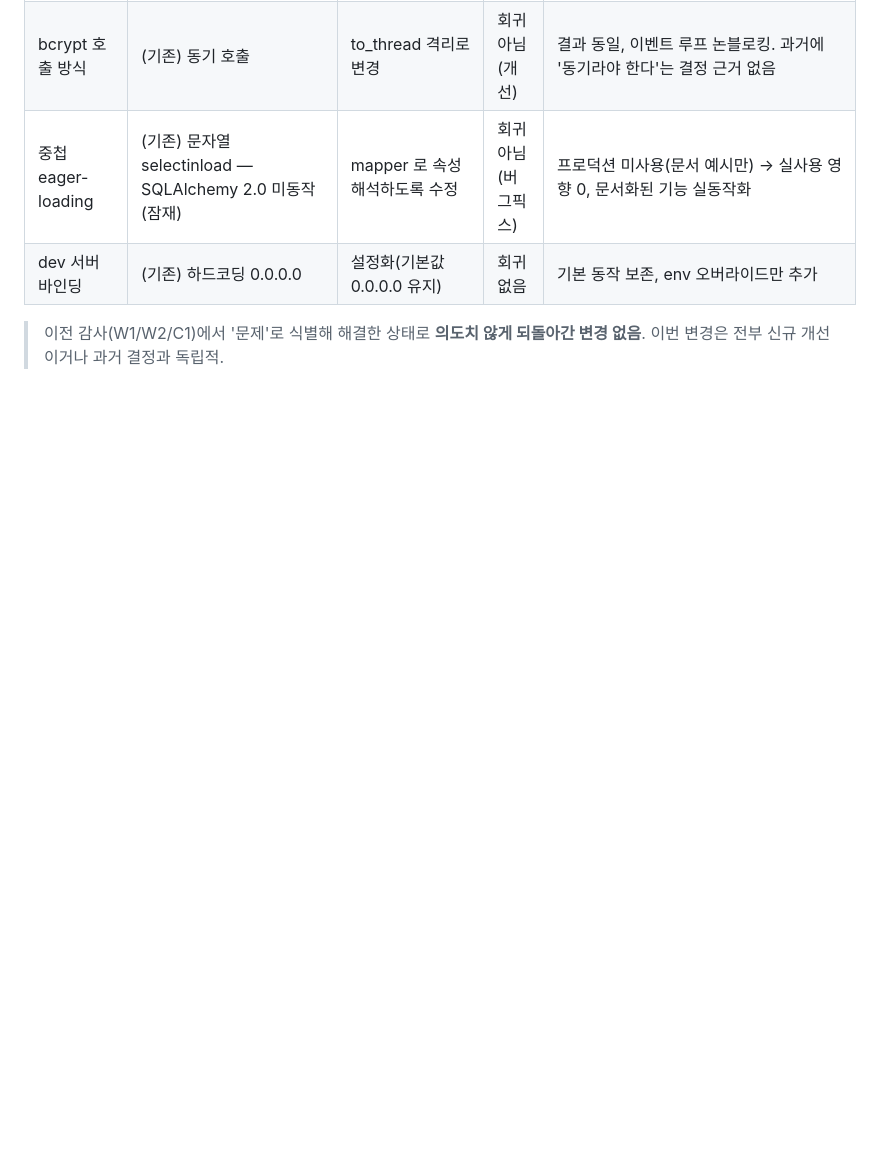
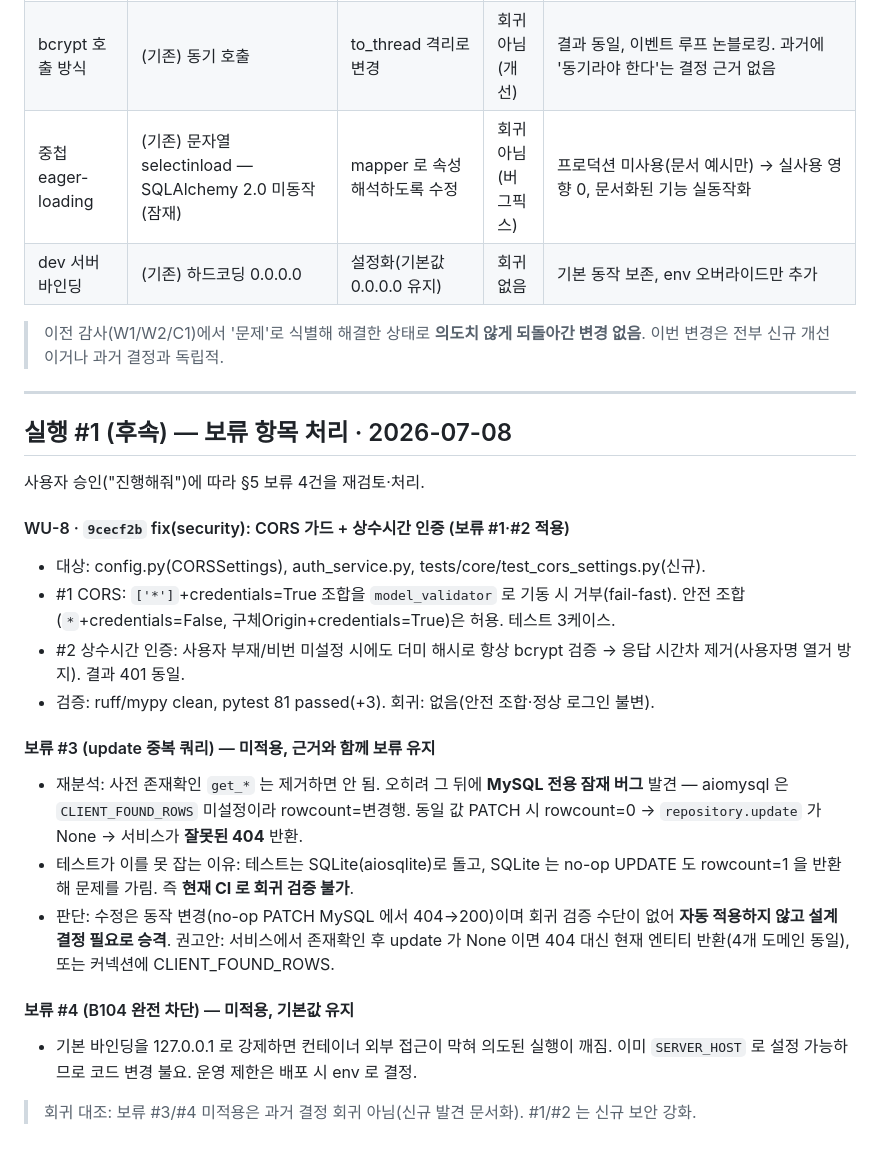
Before and after one commit to bluebamus/fastapi-default-project-structure, a Markdown page: AUDIT_LEDGER.md, the part around the change. Rendered like a GitHub page; blank space fills up the shorter version.

```diff
--- a/AUDIT_LEDGER.md
+++ b/AUDIT_LEDGER.md
@@ -111,3 +111,33 @@
 
 > 이전 감사(W1/W2/C1)에서 '문제'로 식별해 해결한 상태로 **의도치 않게 되돌아간 변경 없음**.
 > 이번 변경은 전부 신규 개선이거나 과거 결정과 독립적.
+
+---
+
+## 실행 #1 (후속) — 보류 항목 처리 · 2026-07-08
+
+사용자 승인("진행해줘")에 따라 §5 보류 4건을 재검토·처리.
+
+#### WU-8 · `9cecf2b` fix(security): CORS 가드 + 상수시간 인증 (보류 #1·#2 적용)
+- 대상: config.py(CORSSettings), auth_service.py, tests/core/test_cors_settings.py(신규).
+- #1 CORS: `['*']`+credentials=True 조합을 `model_validator` 로 기동 시 거부(fail-fast).
+  안전 조합(`*`+credentials=False, 구체Origin+credentials=True)은 허용. 테스트 3케이스.
+- #2 상수시간 인증: 사용자 부재/비번 미설정 시에도 더미 해시로 항상 bcrypt 검증 →
+  응답 시간차 제거(사용자명 열거 방지). 결과 401 동일.
+- 검증: ruff/mypy clean, pytest 81 passed(+3). 회귀: 없음(안전 조합·정상 로그인 불변).
+
+#### 보류 #3 (update 중복 쿼리) — **미적용, 근거와 함께 보류 유지**
+- 재분석: 사전 존재확인 `get_*` 는 제거하면 안 됨. 오히려 그 뒤에 **MySQL 전용 잠재 버그**
+  발견 — aiomysql 은 `CLIENT_FOUND_ROWS` 미설정이라 rowcount=변경행. 동일 값 PATCH 시
+  rowcount=0 → `repository.update` 가 None → 서비스가 **잘못된 404** 반환.
+- 테스트가 이를 못 잡는 이유: 테스트는 SQLite(aiosqlite)로 돌고, SQLite 는 no-op UPDATE
+  도 rowcount=1 을 반환해 문제를 가림. 즉 **현재 CI 로 회귀 검증 불가**.
+- 판단: 수정은 동작 변경(no-op PATCH MySQL 에서 404→200)이며 회귀 검증 수단이 없어
+  **자동 적용하지 않고 설계 결정 필요로 승격**. 권고안: 서비스에서 존재확인 후 update 가
+  None 이면 404 대신 현재 엔티티 반환(4개 도메인 동일), 또는 커넥션에 CLIENT_FOUND_ROWS.
+
+#### 보류 #4 (B104 완전 차단) — **미적용, 기본값 유지**
+- 기본 바인딩을 127.0.0.1 로 강제하면 컨테이너 외부 접근이 막혀 의도된 실행이 깨짐.
+  이미 `SERVER_HOST` 로 설정 가능하므로 코드 변경 불요. 운영 제한은 배포 시 env 로 결정.
+
+> 회귀 대조: 보류 #3/#4 미적용은 과거 결정 회귀 아님(신규 발견 문서화). #1/#2 는 신규 보안 강화.
```
Also changed, not shown: AUDIT_REPORT.md (+21 -9 lines).
